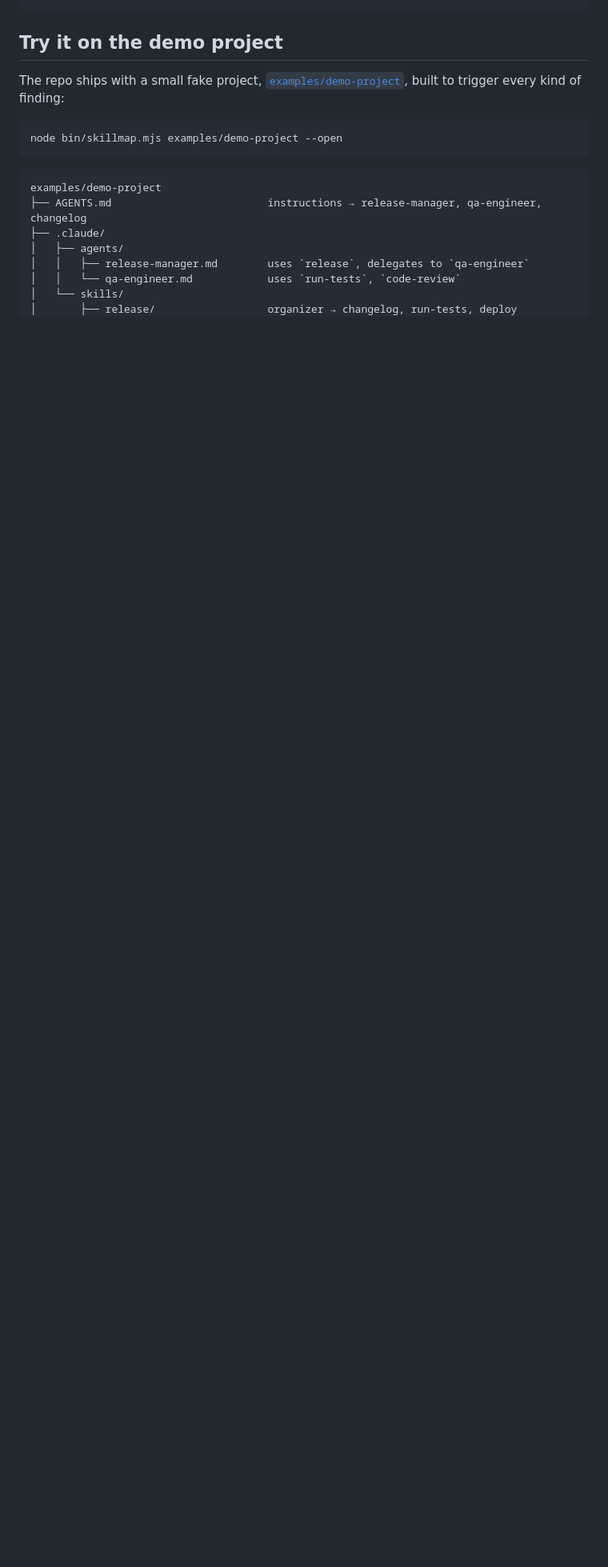
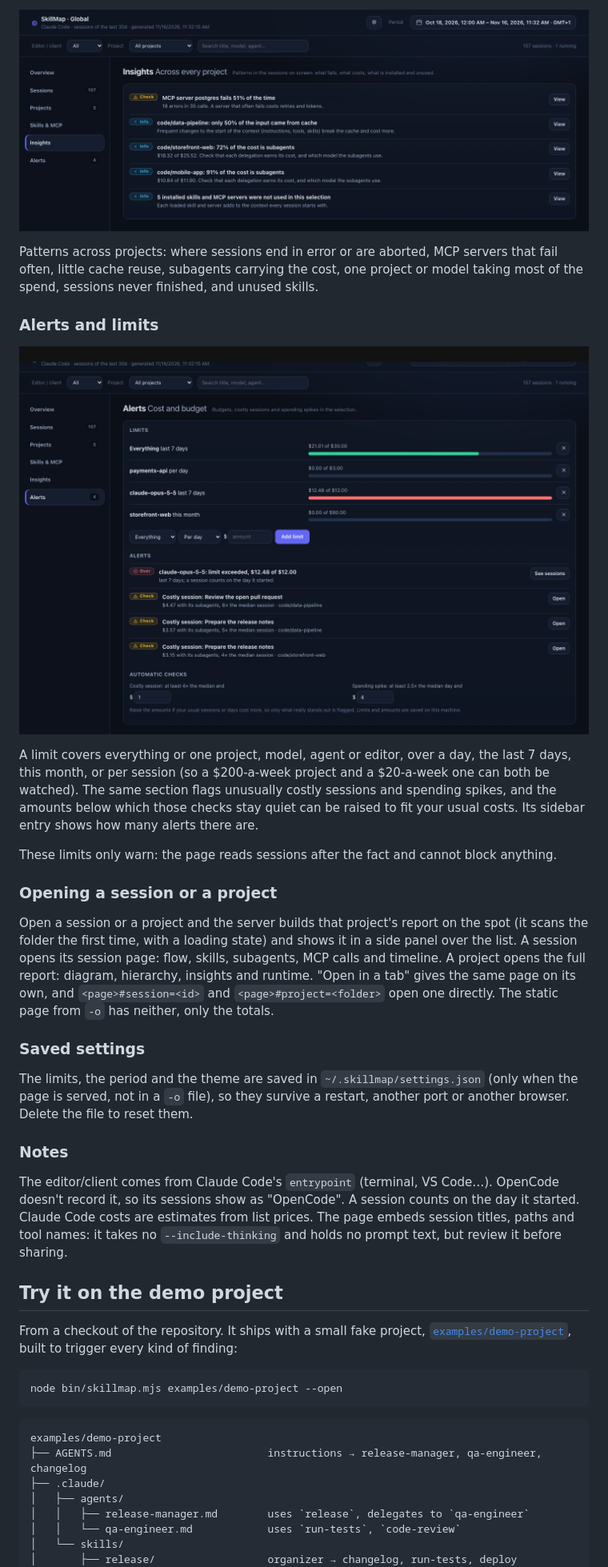
Before and after one commit to xente/skillmap, a Markdown page: README.md, the part around one of its changes. Shown at 80% size. Rendered like a GitHub page; pictures changed too: docs/images/global-alerts.png (added), docs/images/global-insights.png (added); blank space fills up the shorter version.

````diff
--- a/README.md
+++ b/README.md
@@ -68,7 +147,51 @@ skillmap ~/code/my-app --open
+![Insights](https://raw.githubusercontent.com/xente/skillmap/main/docs/images/global-insights.png)
+
+Patterns across projects: where sessions end in error or are aborted, MCP
+servers that fail often, little cache reuse, subagents carrying the cost, one
+project or model taking most of the spend, sessions never finished, and unused
+skills.
+
+### Alerts and limits
+
+![Alerts and limits](https://raw.githubusercontent.com/xente/skillmap/main/docs/images/global-alerts.png)
+
+A limit covers everything or one project, model, agent or editor, over a day,
+the last 7 days, this month, or per session (so a $200-a-week project and a
+$20-a-week one can both be watched). The same section flags unusually costly
+sessions and spending spikes, and the amounts below which those checks stay
+quiet can be raised to fit your usual costs. Its sidebar entry shows how many
+alerts there are.
+
+These limits only warn: the page reads sessions after the fact and cannot block
+anything.
+
+### Opening a session or a project
+
+Open a session or a project and the server builds that project's report on the
+spot (it scans the folder the first time, with a loading state) and shows it in a
+side panel over the list. A session opens its session page: flow, skills,
+subagents, MCP calls and timeline. A project opens the full report: diagram,
+hierarchy, insights and runtime. "Open in a tab" gives the same page on its own,
+and `<page>#session=<id>` and `<page>#project=<folder>` open one directly. The
+static page from `-o` has neither, only the totals.
+
+### Saved settings
+
+The limits, the period and the theme are saved in `~/.skillmap/settings.json`
+(only when the page is served, not in a `-o` file), so they survive a restart,
+another port or another browser. Delete the file to reset them.
+
+### Notes
+
+The editor/client comes from Claude Code's `entrypoint` (terminal, VS Code…).
+OpenCode doesn't record it, so its sessions show as "OpenCode". A session counts
+on the day it started. Claude Code costs are estimates from list prices.
+The page embeds session titles, paths and tool names: it takes no `--include-thinking`
+and holds no prompt text, but review it before sharing.
 
 ## Try it on the demo project
 
-The repo ships with a small fake project, [`examples/demo-project`](examples/demo-project),
+From a checkout of the repository. It ships with a small fake project, [`examples/demo-project`](examples/demo-project),
 built to trigger every kind of finding:
 
 ```bash
````
Also changed, not shown: other parts of README.md (+122 -98 lines), docs/images/global-overview.png (added), docs/images/global-projects.png (added), docs/images/global-sessions.png (added), docs/images/global-usage.png (added), 1 other file.
